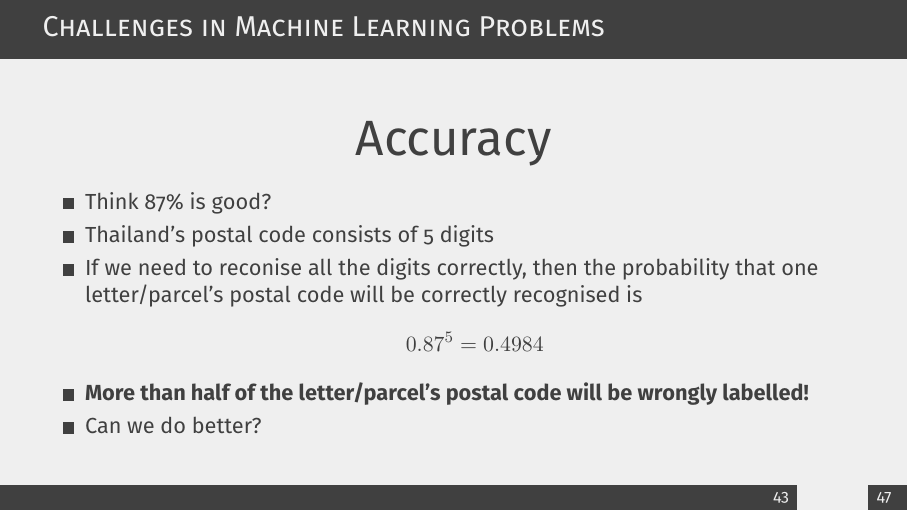
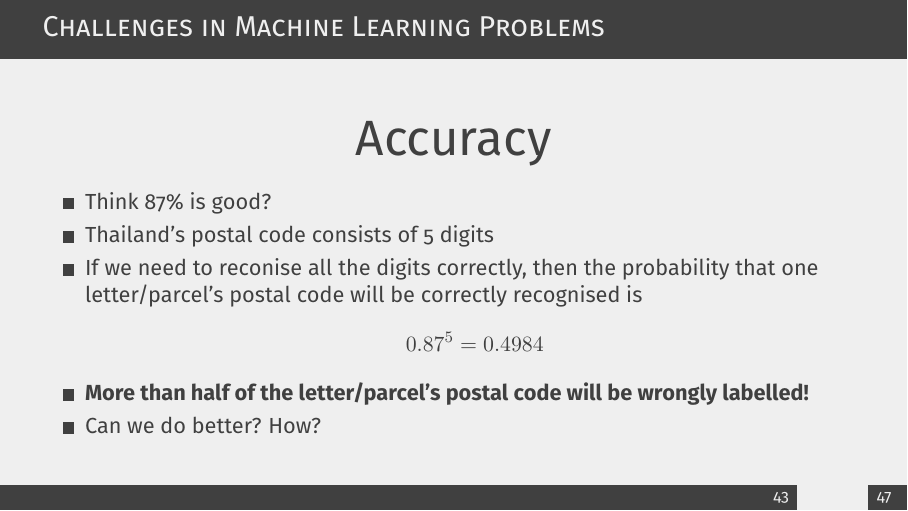
Before and after one commit to srakrn/cpe-ml-intro, LaTeX slides (slides/ml_talk.tex): page 130 of 139. Compiled offline with XeLaTeX.

Commit message:
Not only can, but how.

```diff
--- a/slides/ml_talk.tex
+++ b/slides/ml_talk.tex
@@ -686,7 +686,7 @@ elif led_on == (a, b, g, e, d):
 		\item<4-> Thailand's postal code consists of 5 digits
 		\item<5-> If we need to reconise all the digits correctly, then the probability that one letter/parcel's postal code will be correctly recognised is $$0.87^{5} = 0.4984$$
 		\item<6-> \textbf{More than half of the letter/parcel's postal code will be wrongly labelled!}
-		\item<7-> Can we do better?
+		\item<7-> Can we do better? How?
 	\end{itemize}
 \end{frame}
 
```
Also changed, not shown: slides/ml_talk.pdf.
